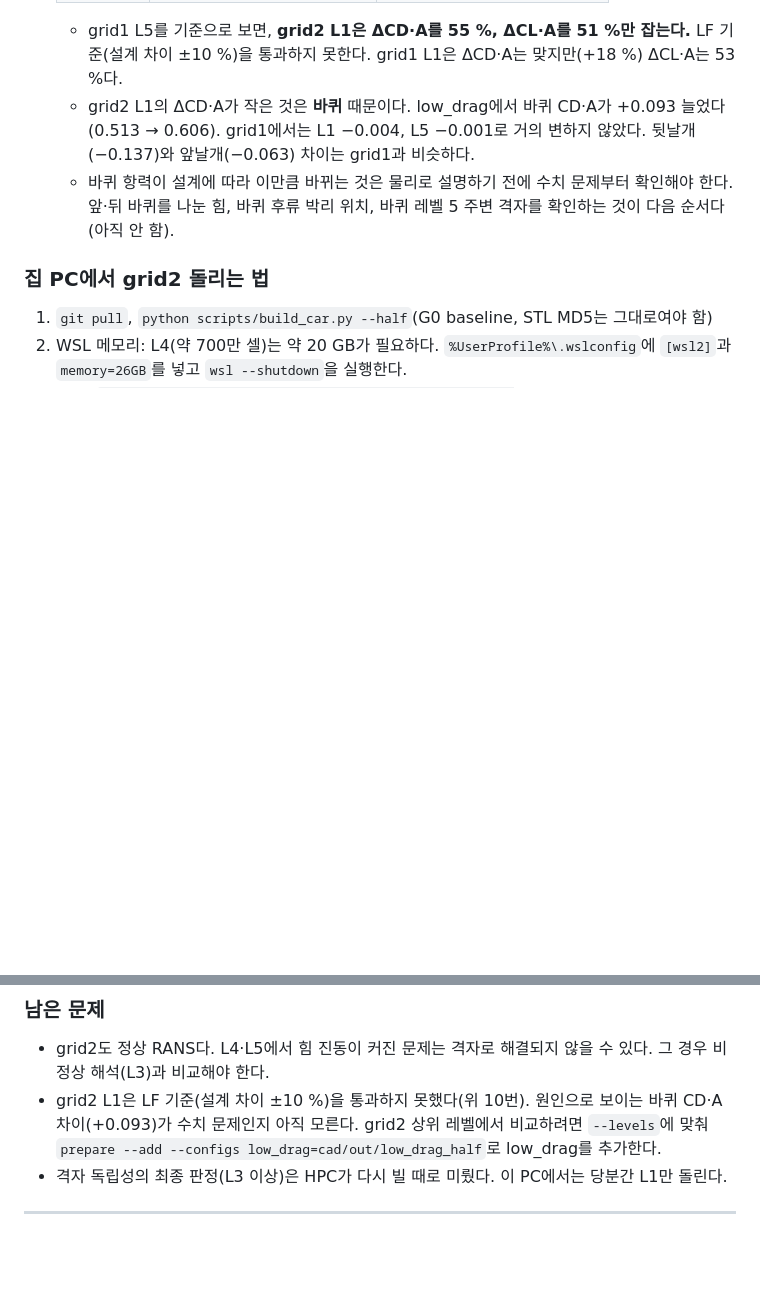
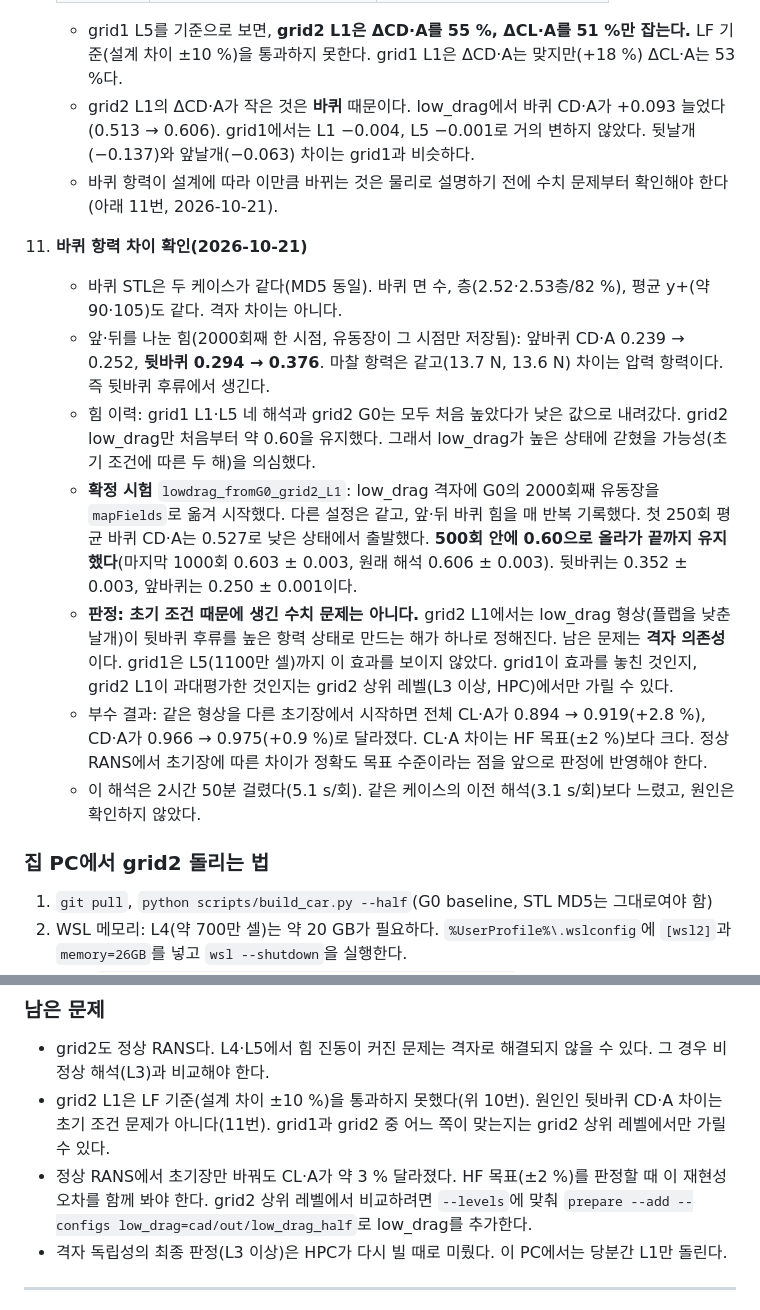
Before and after one commit to bleskts16-rgb/f1-aero-simulation, a Markdown page: docs/worklog.md, 2 parts joined by grey strips. GitHub-like rendering; blank space fills up the shorter version.

Commit message:
Log the wheel-drag check: low_drag restarted from the G0 field
Front/rear wheel split shows the grid2 L1 low_drag wheel drag rise is
rear-wheel pressure drag. Restarting low_drag from the G0 final field
returns to the same high state within 500 iterations, so it is not an
initial-condition artefact; grid1 vs grid2 disagreement remains a grid
question for the finer levels. Restart also moved CL*A by 2.8 %.

Co-Authored-By: Claude Opus 5.5 <noreply@anthropic.com>

```diff
--- a/docs/worklog.md
+++ b/docs/worklog.md
@@ -64,8 +64,22 @@
       grid1 L1은 ΔCD·A는 맞지만(+18 %) ΔCL·A는 53 %다.
     - grid2 L1의 ΔCD·A가 작은 것은 **바퀴** 때문이다. low_drag에서 바퀴 CD·A가 +0.093 늘었다(0.513 → 0.606).
       grid1에서는 L1 −0.004, L5 −0.001로 거의 변하지 않았다. 뒷날개(−0.137)와 앞날개(−0.063) 차이는 grid1과 비슷하다.
-    - 바퀴 항력이 설계에 따라 이만큼 바뀌는 것은 물리로 설명하기 전에 수치 문제부터 확인해야 한다.
-      앞·뒤 바퀴를 나눈 힘, 바퀴 후류 박리 위치, 바퀴 레벨 5 주변 격자를 확인하는 것이 다음 순서다(아직 안 함).
+    - 바퀴 항력이 설계에 따라 이만큼 바뀌는 것은 물리로 설명하기 전에 수치 문제부터 확인해야 한다(아래 11번, 2026-10-21).
+11. **바퀴 항력 차이 확인(2026-10-21)**
+    - 바퀴 STL은 두 케이스가 같다(MD5 동일). 바퀴 면 수, 층(2.52·2.53층/82 %), 평균 y+(약 90·105)도 같다. 격자 차이는 아니다.
+    - 앞·뒤를 나눈 힘(2000회째 한 시점, 유동장이 그 시점만 저장됨): 앞바퀴 CD·A 0.239 → 0.252, **뒷바퀴 0.294 → 0.376**.
+      마찰 항력은 같고(13.7 N, 13.6 N) 차이는 압력 항력이다. 즉 뒷바퀴 후류에서 생긴다.
+    - 힘 이력: grid1 L1·L5 네 해석과 grid2 G0는 모두 처음 높았다가 낮은 값으로 내려갔다. grid2 low_drag만 처음부터 약 0.60을 유지했다.
+      그래서 low_drag가 높은 상태에 갇혔을 가능성(초기 조건에 따른 두 해)을 의심했다.
+    - **확정 시험** `lowdrag_fromG0_grid2_L1`: low_drag 격자에 G0의 2000회째 유동장을 `mapFields`로 옮겨 시작했다. 다른 설정은 같고, 앞·뒤 바퀴 힘을 매 반복 기록했다.
+      첫 250회 평균 바퀴 CD·A는 0.527로 낮은 상태에서 출발했다. **500회 안에 0.60으로 올라가 끝까지 유지했다**(마지막 1000회 0.603 ± 0.003, 원래 해석 0.606 ± 0.003).
+      뒷바퀴는 0.352 ± 0.003, 앞바퀴는 0.250 ± 0.001이다.
+    - **판정: 초기 조건 때문에 생긴 수치 문제는 아니다.** grid2 L1에서는 low_drag 형상(플랩을 낮춘 날개)이 뒷바퀴 후류를 높은 항력 상태로 만드는 해가 하나로 정해진다.
+      남은 문제는 **격자 의존성**이다. grid1은 L5(1100만 셀)까지 이 효과를 보이지 않았다.
+      grid1이 효과를 놓친 것인지, grid2 L1이 과대평가한 것인지는 grid2 상위 레벨(L3 이상, HPC)에서만 가릴 수 있다.
+    - 부수 결과: 같은 형상을 다른 초기장에서 시작하면 전체 CL·A가 0.894 → 0.919(+2.8 %), CD·A가 0.966 → 0.975(+0.9 %)로 달라졌다.
+      CL·A 차이는 HF 목표(±2 %)보다 크다. 정상 RANS에서 초기장에 따른 차이가 정확도 목표 수준이라는 점을 앞으로 판정에 반영해야 한다.
+    - 이 해석은 2시간 50분 걸렸다(5.1 s/회). 같은 케이스의 이전 해석(3.1 s/회)보다 느렸고, 원인은 확인하지 않았다.
 
 ### 집 PC에서 grid2 돌리는 법
 1. `git pull`, `python scripts/build_car.py --half`(G0 baseline, STL MD5는 그대로여야 함)
@@ -82,7 +96,9 @@
 
 ### 남은 문제
 - grid2도 정상 RANS다. L4·L5에서 힘 진동이 커진 문제는 격자로 해결되지 않을 수 있다. 그 경우 비정상 해석(L3)과 비교해야 한다.
-- grid2 L1은 LF 기준(설계 차이 ±10 %)을 통과하지 못했다(위 10번). 원인으로 보이는 바퀴 CD·A 차이(+0.093)가 수치 문제인지 아직 모른다.
+- grid2 L1은 LF 기준(설계 차이 ±10 %)을 통과하지 못했다(위 10번). 원인인 뒷바퀴 CD·A 차이는 초기 조건 문제가 아니다(11번).
+  grid1과 grid2 중 어느 쪽이 맞는지는 grid2 상위 레벨에서만 가릴 수 있다.
+- 정상 RANS에서 초기장만 바꿔도 CL·A가 약 3 % 달라졌다. HF 목표(±2 %)를 판정할 때 이 재현성 오차를 함께 봐야 한다.
   grid2 상위 레벨에서 비교하려면 `--levels`에 맞춰 `prepare --add --configs low_drag=cad/out/low_drag_half`로 low_drag를 추가한다.
 - 격자 독립성의 최종 판정(L3 이상)은 HPC가 다시 빌 때로 미뤘다. 이 PC에서는 당분간 L1만 돌린다.
 
```
